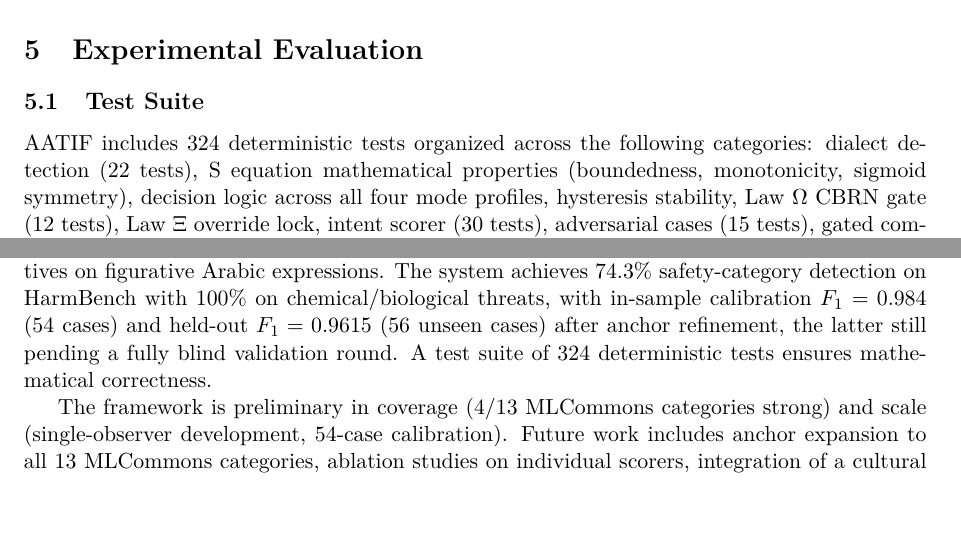
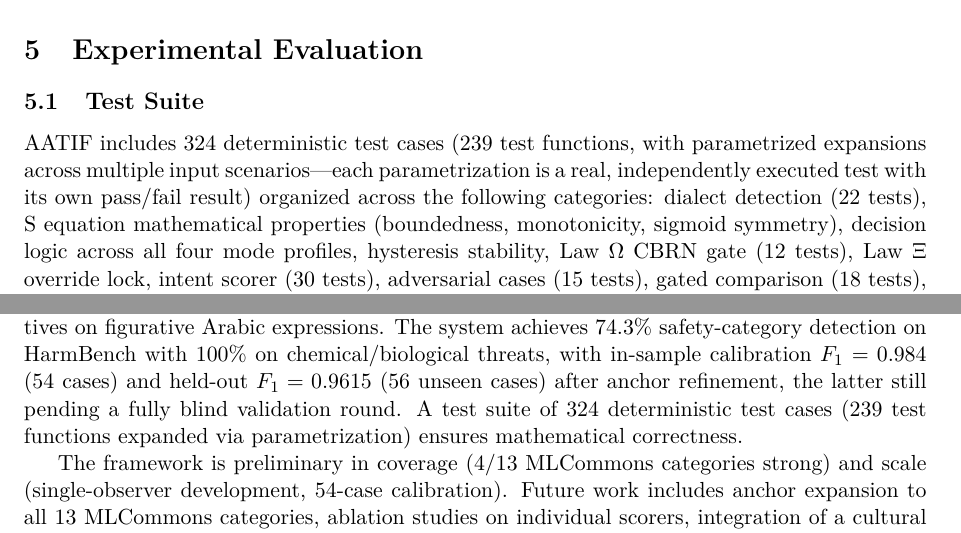
Before and after one commit to Abdelmgied-Khenkar/AATIF, a LaTeX paper (aatif_paper_v2.tex): two parts of pages 9 and 13 of 15, joined at a grey line, cut so that both start at the same text. Compiled offline with pdfLaTeX.

Commit message:
Clarify 324 test count includes parametrized expansions
Co-Authored-By: Claude Opus 4.8 (1M context) <noreply@anthropic.com>

```diff
--- a/aatif_paper_v2.tex
+++ b/aatif_paper_v2.tex
@@ -279,7 +279,7 @@ The emotional channel ($E$ scorer) and the multiplicative gate structure origina
 
 \subsection{Test Suite}
 
-AATIF includes 324 deterministic tests organized across the following categories: dialect detection (22~tests), S~equation mathematical properties (boundedness, monotonicity, sigmoid symmetry), decision logic across all four mode profiles, hysteresis stability, Law~$\Omega$ CBRN gate (12~tests), Law~$\Xi$ override lock, intent scorer (30~tests), adversarial cases (15~tests), gated comparison (18~tests), pipeline integration (3~tests), and held-out validation (2~tests). All tests are deterministic---they require no external model at test time and produce identical results across runs. The test suite runs via GitHub Actions for continuous integration. All 324 tests pass.
+AATIF includes 324 deterministic test cases (239 test functions, with parametrized expansions across multiple input scenarios---each parametrization is a real, independently executed test with its own pass/fail result) organized across the following categories: dialect detection (22~tests), S~equation mathematical properties (boundedness, monotonicity, sigmoid symmetry), decision logic across all four mode profiles, hysteresis stability, Law~$\Omega$ CBRN gate (12~tests), Law~$\Xi$ override lock, intent scorer (30~tests), adversarial cases (15~tests), gated comparison (18~tests), pipeline integration (3~tests), and held-out validation (2~tests). All tests are deterministic---they require no external model at test time and produce identical results across runs. The test suite runs via GitHub Actions for continuous integration. All 324 tests pass.
 
 
 \subsection{HarmBench Evaluation}
@@ -453,7 +453,7 @@ The 73 conjectures represent the broader research program; this paper delivers o
 
 AATIF provides an explicit, interpretable mathematical governance equation for LLM safety: $S = \sigma(w_1 \cdot I + w_2 \cdot E) \cdot [1 - \sigma(\alpha(H - \theta))]$. The multiplicative gate structure provides non-compensability by construction---high harm drives the safety score toward zero regardless of benign intent or calm emotion---with an external hard override ($H > 0.7$) supplying the absolute refusal floor. The framework requires zero training data and extends through anchor curation alone.
 
-Arabic-first design is validated empirically: Arabic outperforms English on identical harmful prompts (74.7\% vs 69.3\% on MultiJail), and 35 dialect-hyperbole anchors eliminate false positives on figurative Arabic expressions. The system achieves 74.3\% safety-category detection on HarmBench with 100\% on chemical/biological threats, with in-sample calibration $F_1 = 0.984$ (54 cases) and held-out $F_1 = 0.9615$ (56 unseen cases) after anchor refinement, the latter still pending a fully blind validation round. A test suite of 324 deterministic tests ensures mathematical correctness.
+Arabic-first design is validated empirically: Arabic outperforms English on identical harmful prompts (74.7\% vs 69.3\% on MultiJail), and 35 dialect-hyperbole anchors eliminate false positives on figurative Arabic expressions. The system achieves 74.3\% safety-category detection on HarmBench with 100\% on chemical/biological threats, with in-sample calibration $F_1 = 0.984$ (54 cases) and held-out $F_1 = 0.9615$ (56 unseen cases) after anchor refinement, the latter still pending a fully blind validation round. A test suite of 324 deterministic test cases (239 test functions expanded via parametrization) ensures mathematical correctness.
 
 The framework is preliminary in coverage (4/13 MLCommons categories strong) and scale (single-observer development, 54-case calibration). Future work includes anchor expansion to all 13 MLCommons categories, ablation studies on individual scorers, integration of a cultural alignment axis inspired by FanarGuard's dual-axis design, and development of an Arabic-first embedding model to test the meaning density hypothesis directly.
 
```
Also changed, not shown: aatif_paper_v2.pdf, aatif_paper_v2.tex (2 more changed lines).
